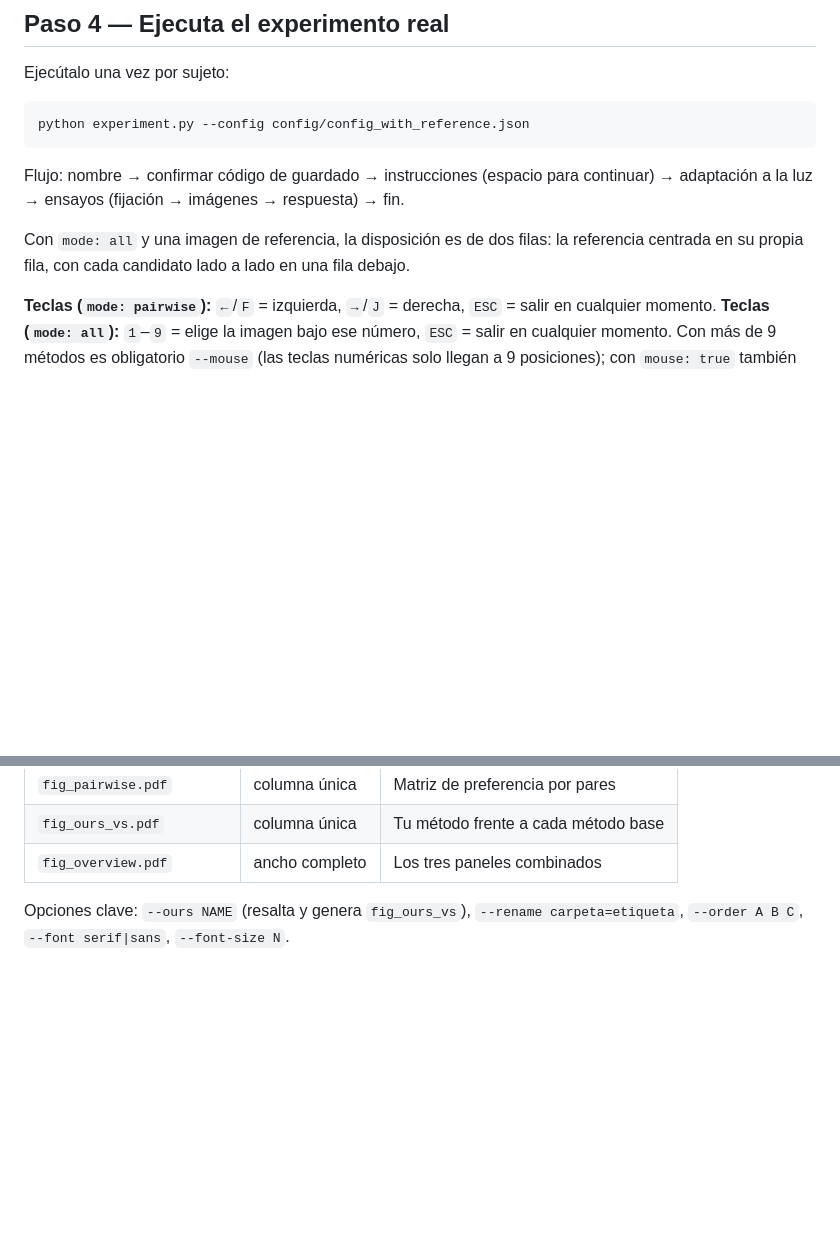
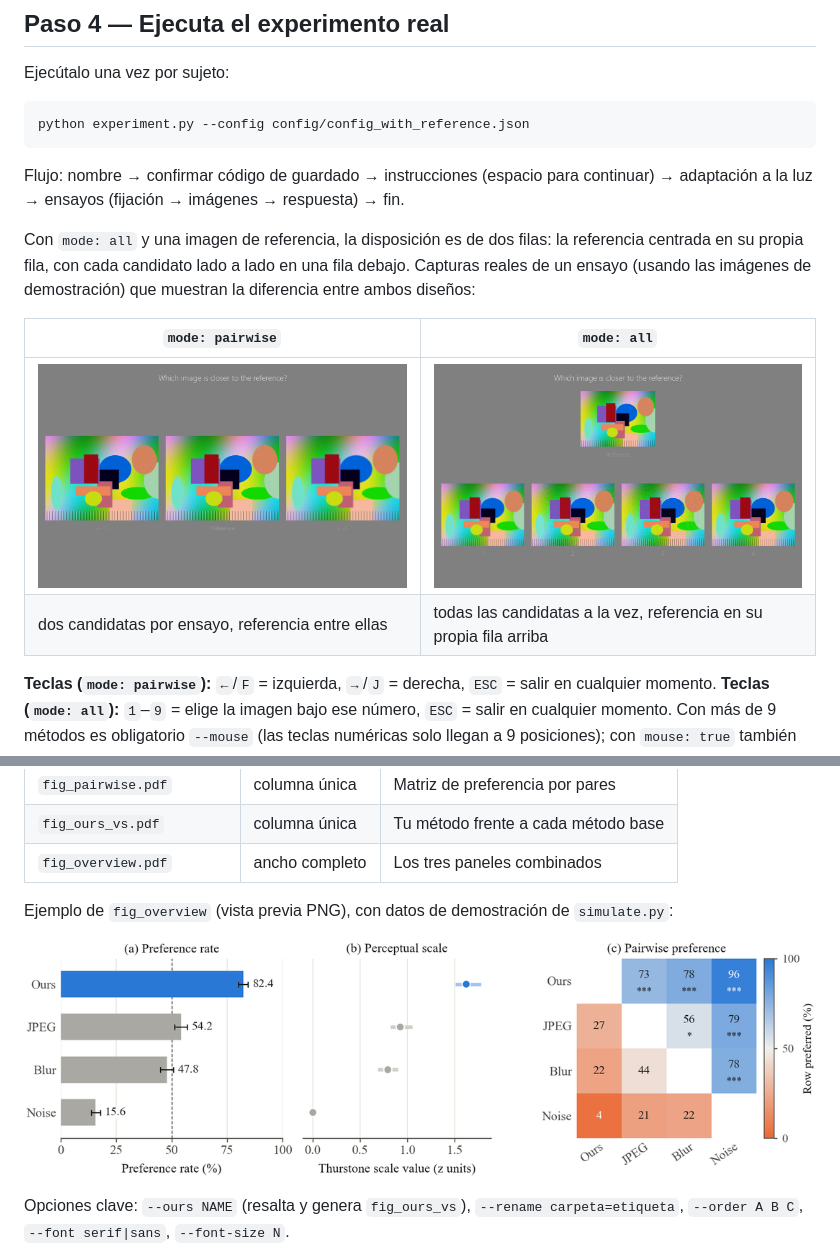
Before and after one commit to dxue321/py-psychophysical-toolkit, a Markdown page: README.es.md, 2 parts joined by grey strips. Rendered like a GitHub page; pictures changed too: assets/paper_figure_example.png (added), assets/screenshot_all.png (added), assets/screenshot_pairwise.png (added); blank space fills up the shorter version.

```diff
--- a/README.es.md
+++ b/README.es.md
@@ -129,7 +129,12 @@ python experiment.py --config config/config_with_reference.json
 
 Flujo: nombre → confirmar código de guardado → instrucciones (espacio para continuar) → adaptación a la luz → ensayos (fijación → imágenes → respuesta) → fin.
 
-Con `mode: all` y una imagen de referencia, la disposición es de dos filas: la referencia centrada en su propia fila, con cada candidato lado a lado en una fila debajo.
+Con `mode: all` y una imagen de referencia, la disposición es de dos filas: la referencia centrada en su propia fila, con cada candidato lado a lado en una fila debajo. Capturas reales de un ensayo (usando las imágenes de demostración) que muestran la diferencia entre ambos diseños:
+
+| `mode: pairwise` | `mode: all` |
+|---|---|
+| ![Ensayo pairwise: dos candidatas con la referencia en medio](assets/screenshot_pairwise.png) | ![Ensayo all-at-once: la referencia centrada sobre cada candidata](assets/screenshot_all.png) |
+| dos candidatas por ensayo, referencia entre ellas | todas las candidatas a la vez, referencia en su propia fila arriba |
 
 **Teclas (`mode: pairwise`):** `←`/`F` = izquierda, `→`/`J` = derecha, `ESC` = salir en cualquier momento.
 **Teclas (`mode: all`):** `1`–`9` = elige la imagen bajo ese número, `ESC` = salir en cualquier momento. Con más de 9 métodos es obligatorio `--mouse` (las teclas numéricas solo llegan a 9 posiciones); con `mouse: true` también puedes hacer clic en cualquier imagen en ambos modos.
@@ -166,6 +171,10 @@ Genera PDFs vectoriales (+ vistas previas PNG) con el tamaño de plantillas de a
 | `fig_pairwise.pdf` | columna única | Matriz de preferencia por pares |
 | `fig_ours_vs.pdf` | columna única | Tu método frente a cada método base |
 | `fig_overview.pdf` | ancho completo | Los tres paneles combinados |
+
+Ejemplo de `fig_overview` (vista previa PNG), con datos de demostración de `simulate.py`:
+
+![Ejemplo de fig_overview: tasa de preferencia, escala perceptual y preferencia por pares](assets/paper_figure_example.png)
 
 Opciones clave: `--ours NAME` (resalta y genera `fig_ours_vs`), `--rename carpeta=etiqueta`, `--order A B C`, `--font serif|sans`, `--font-size N`.
 
```
Also changed, not shown: README.md (+10 -1 lines), README.zh-CN.md (+10 -1 lines).
